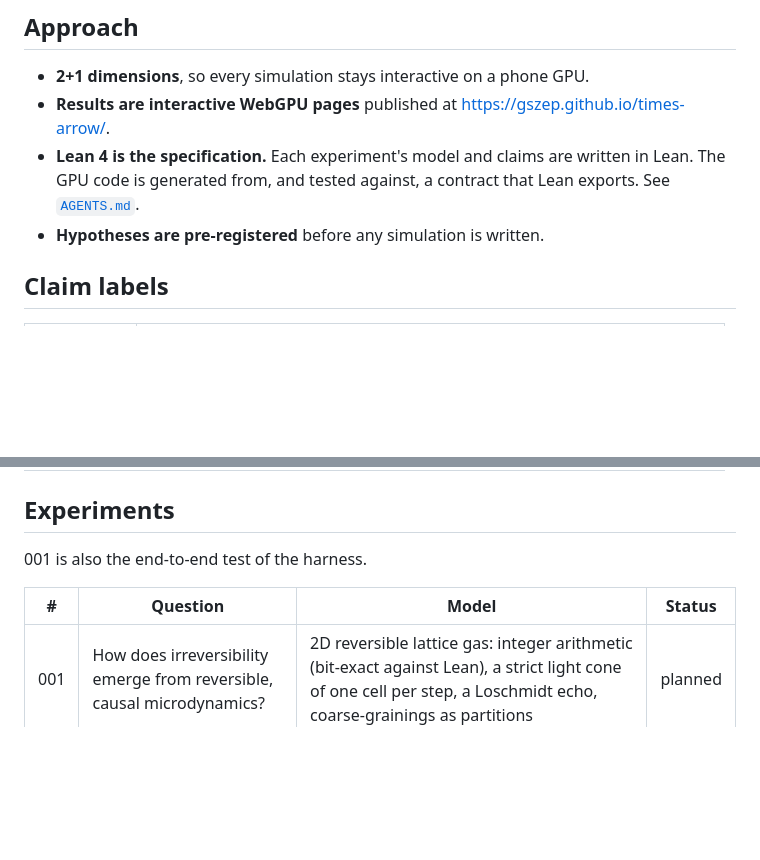
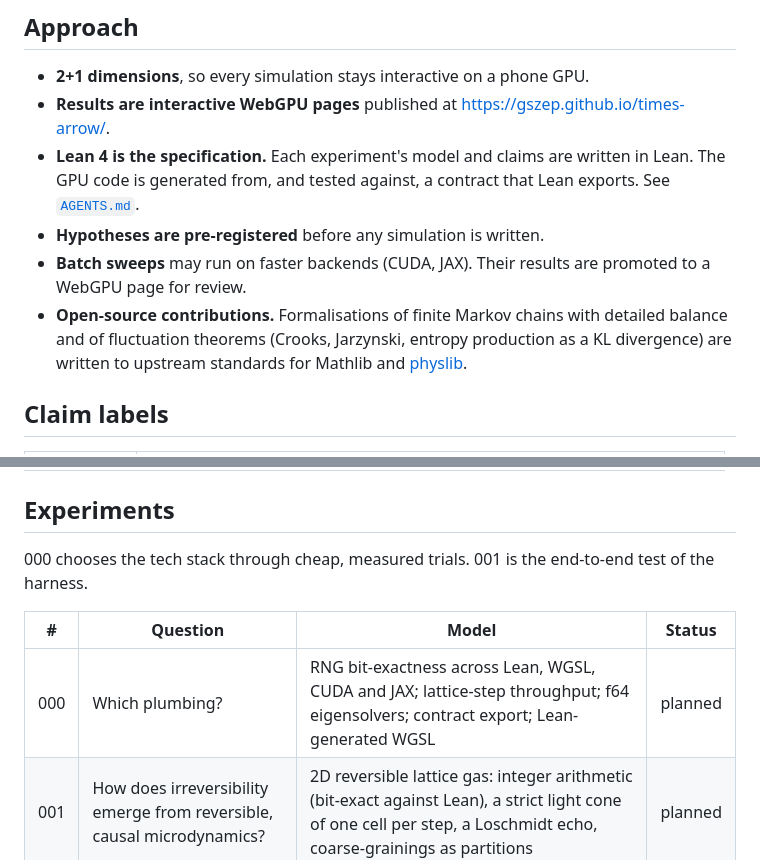
Before and after one commit to gszep/times-arrow, a Markdown page: README.md, 2 parts joined by grey strips. Drawn GitHub-style; blank space fills up the shorter version.

Commit message:
docs: tiered backends with promotion rule, plumbing trials (000), physlib + upstream contribution policy

```diff
--- a/README.md
+++ b/README.md
@@ -41,6 +41,12 @@ literature: [`docs/background.md`](docs/background.md).
   written in Lean. The GPU code is generated from, and tested against, a
   contract that Lean exports. See [`AGENTS.md`](AGENTS.md).
 - **Hypotheses are pre-registered** before any simulation is written.
+- **Batch sweeps** may run on faster backends (CUDA, JAX). Their results
+  are promoted to a WebGPU page for review.
+- **Open-source contributions.** Formalisations of finite Markov chains
+  with detailed balance and of fluctuation theorems (Crooks, Jarzynski,
+  entropy production as a KL divergence) are written to upstream standards
+  for Mathlib and [physlib](https://github.com/leanprover-community/physlib).
 
 ## Claim labels
 
@@ -55,10 +61,12 @@ literature: [`docs/background.md`](docs/background.md).
 
 ## Experiments
 
-001 is also the end-to-end test of the harness.
+000 chooses the tech stack through cheap, measured trials. 001 is the
+end-to-end test of the harness.
 
 | # | Question | Model | Status |
 |---|---|---|---|
+| 000 | Which plumbing? | RNG bit-exactness across Lean, WGSL, CUDA and JAX; lattice-step throughput; f64 eigensolvers; contract export; Lean-generated WGSL | planned |
 | 001 | How does irreversibility emerge from reversible, causal microdynamics? | 2D reversible lattice gas: integer arithmetic (bit-exact against Lean), a strict light cone of one cell per step, a Loschmidt echo, coarse-grainings as partitions | planned |
 | 002 | Is the arrow of time measurable as `D_KL(P_F ‖ P_R)`? | Driven Markov jump process on a 2D torus; live Crooks/Jarzynski checks | planned |
 | 003 | Can light cones emerge from locality alone? (Q3) | Lattice Klein–Gordon field and a nonlinear lattice | planned |
```
Also changed, not shown: AGENTS.md (+84 -8 lines), docs/background.md (+12 -1 lines).
